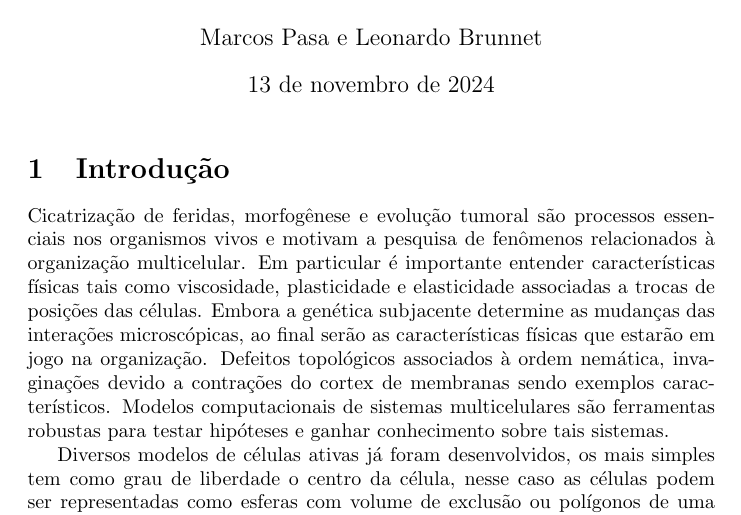
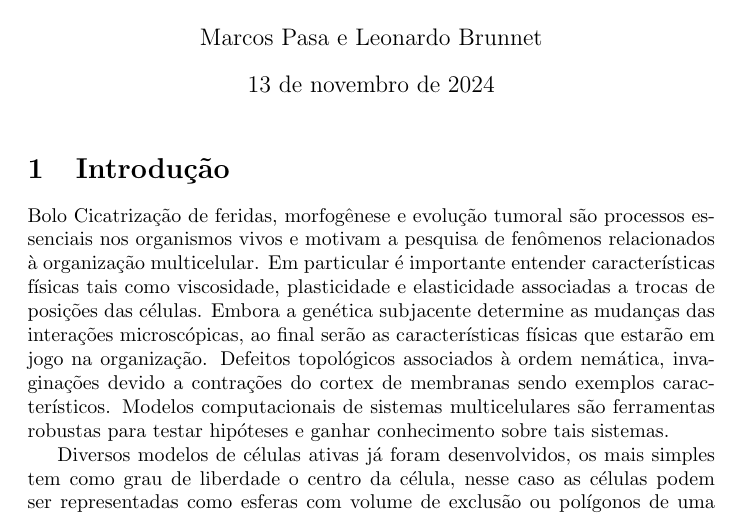
Before and after one commit to marcos1561/F-sica-TCC, a LaTeX document (main.tex): part of page 1 of 12, cut so that both start at the same text. Compiled offline with pdfLaTeX.

Commit message:
test: vou perder o texto no overleaf? (1)

```diff
--- a/main.tex
+++ b/main.tex
@@ -32,7 +32,7 @@
 \maketitle
 
 \section{Introdução}
-Cicatrização de feridas, morfogênese e evolução tumoral são processos essenciais nos organismos vivos e motivam a pesquisa de fenômenos relacionados à organização multicelular. Em particular é importante entender características físicas tais como viscosidade, plasticidade e elasticidade associadas a trocas de posições das células. Embora a genética subjacente determine as mudanças das interações microscópicas, ao final serão as características físicas que estarão em jogo na organização. Defeitos topológicos associados à ordem nemática, invaginações devido a contrações do cortex de membranas sendo  exemplos característicos. Modelos computacionais de sistemas multicelulares são ferramentas robustas para testar hipóteses e ganhar conhecimento sobre tais sistemas.
+Bolo Cicatrização de feridas, morfogênese e evolução tumoral são processos essenciais nos organismos vivos e motivam a pesquisa de fenômenos relacionados à organização multicelular. Em particular é importante entender características físicas tais como viscosidade, plasticidade e elasticidade associadas a trocas de posições das células. Embora a genética subjacente determine as mudanças das interações microscópicas, ao final serão as características físicas que estarão em jogo na organização. Defeitos topológicos associados à ordem nemática, invaginações devido a contrações do cortex de membranas sendo  exemplos característicos. Modelos computacionais de sistemas multicelulares são ferramentas robustas para testar hipóteses e ganhar conhecimento sobre tais sistemas.
 
 Diversos modelos de células ativas já foram desenvolvidos, os mais simples tem como grau de liberdade o centro da célula, nesse caso as células podem ser representadas como esferas com volume de exclusão ou polígonos de uma tesselação de Voroni. A principal vantagem desses modelos é sua simplicidade e desempenho computacional, porém eles não são adequados para modelar situações mais complexas. Sofisticando um pouco mais, existem os modelos em que o grau de liberdade é o contorno da célula, em que as células podem ser descritas por pixels semelhantes a imagens experimentais (modelo celular de Potts), vértices de um polígono livre para se mover e interagir par a par, e até como um campo de fases contínuo.
 \textcolor{red}{Aqui tem de colocar referências para os diferentes modelos mencionados.}
```
